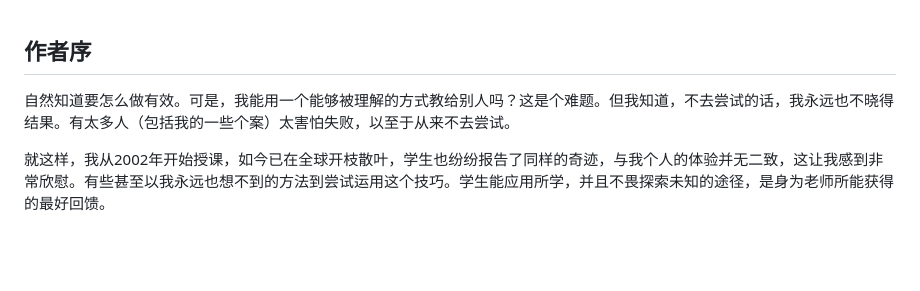
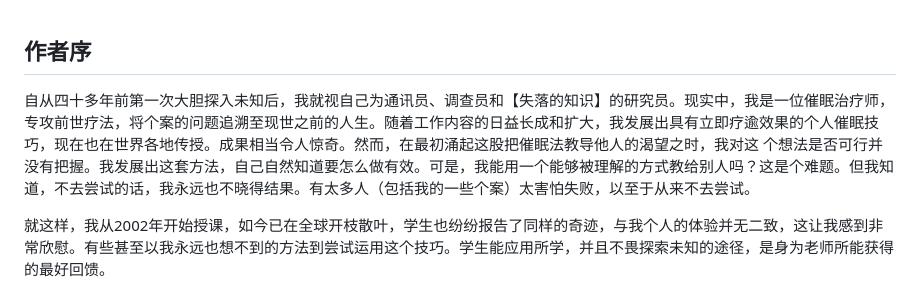
Before and after one commit to OpenDocCN/flygon-mystery-notes, a Markdown page: docs/san-bo-zhi-yuan-zhe/sanbo_02.md, the part around the change. Drawn GitHub-style; blank space fills up the shorter version.

Commit message:
2023-06-23 21:28:17

```diff
--- a/docs/san-bo-zhi-yuan-zhe/sanbo_02.md
+++ b/docs/san-bo-zhi-yuan-zhe/sanbo_02.md
@@ -2,7 +2,7 @@
 
 ## 作者序
 
-自然知道要怎么做有效。可是，我能用一个能够被理解的方式教给别人吗？这是个难题。但我知道，不去尝试的话，我永远也不晓得结果。有太多人（包括我的一些个案）太害怕失败，以至于从来不去尝试。
+自从四十多年前第一次大胆探入未知后，我就视自己为通讯员、调查员和【失落的知识】的研究员。现实中，我是一位催眠治疗师，专攻前世疗法，将个案的问题追溯至现世之前的人生。随着工作内容的日益长成和扩大，我发展出具有立即疗逾效果的个人催眠技巧，现在也在世界各地传授。成果相当令人惊奇。然而，在最初涌起这股把催眠法教导他人的渴望之时，我对这 个想法是否可行并没有把握。我发展出这套方法，自己自然知道要怎么做有效。可是，我能用一个能够被理解的方式教给别人吗？这是个难题。但我知道，不去尝试的话，我永远也不晓得结果。有太多人（包括我的一些个案）太害怕失败，以至于从来不去尝试。
 
 就这样，我从2002年开始授课，如今已在全球开枝散叶，学生也纷纷报告了同样的奇迹，与我个人的体验并无二致，这让我感到非常欣慰。有些甚至以我永远也想不到的方法到尝试运用这个技巧。学生能应用所学，并且不畏探索未知的途径，是身为老师所能获得的最好回馈。
 
```
